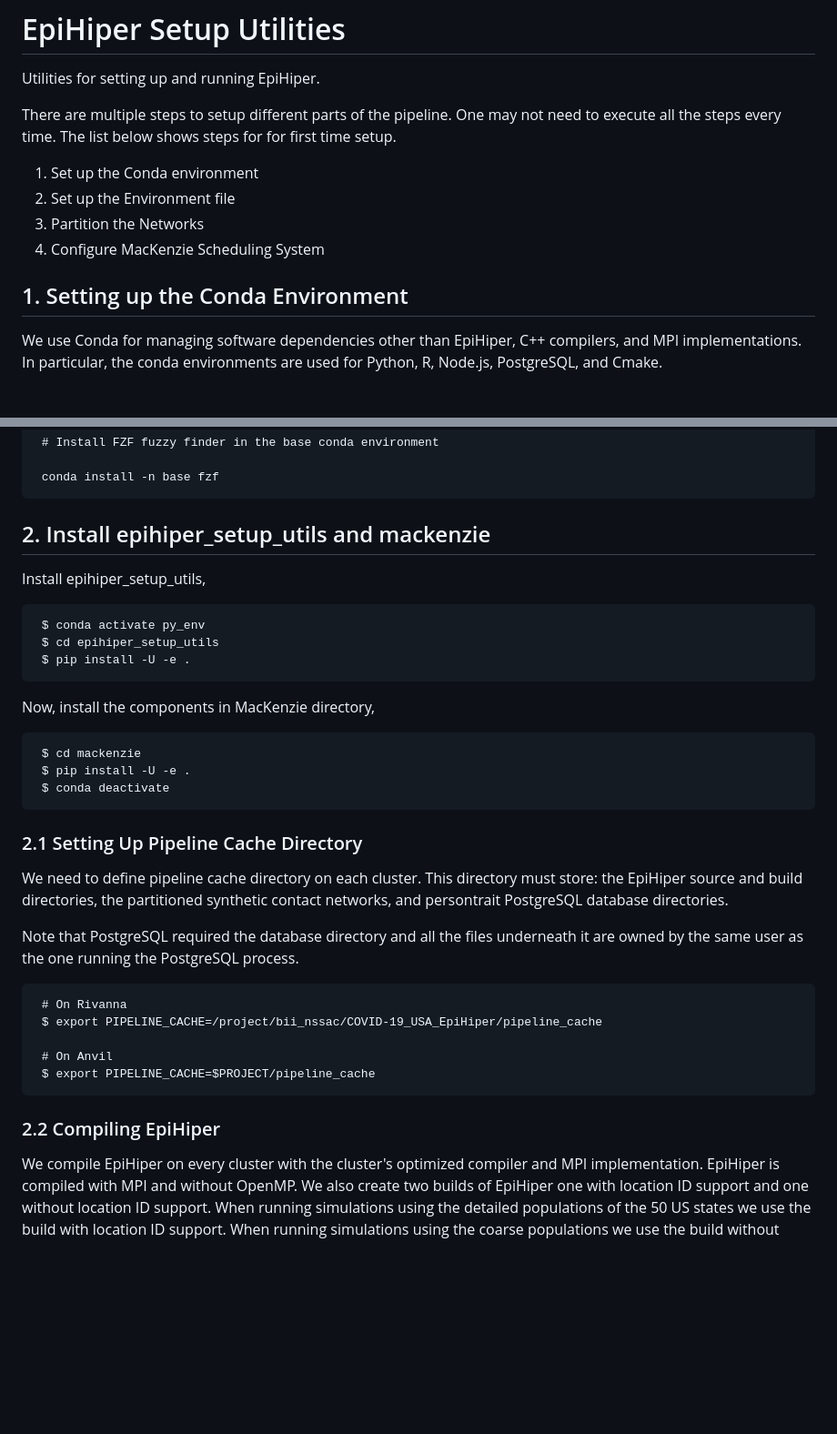
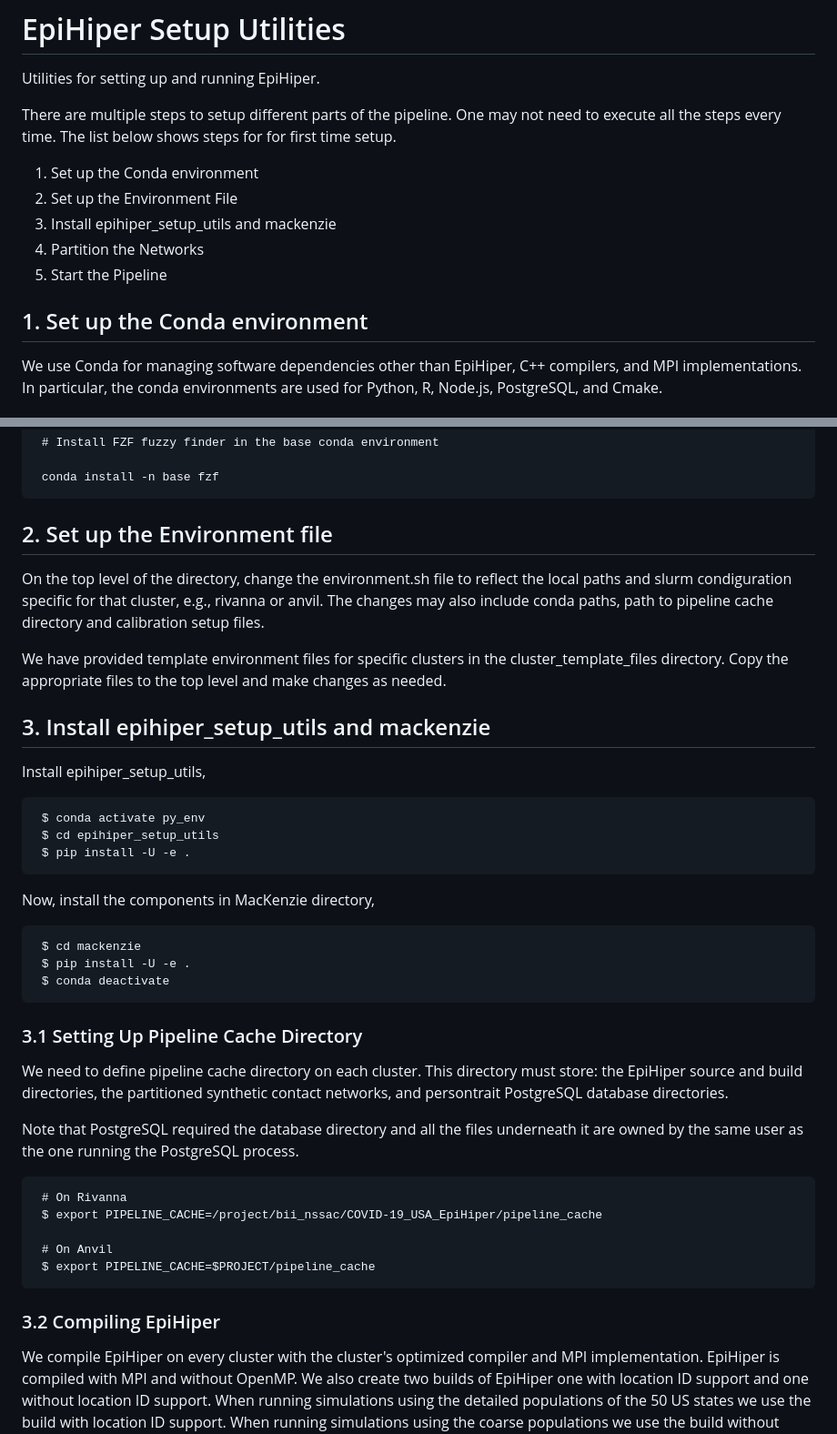
Before and after one commit to vanavreddy/Parallel_Compute_Engine, a Markdown page: README.md, 2 parts joined by grey strips. Shown: that part at 91% size. Rendered like a GitHub page; blank space fills up the shorter version.

````diff
--- a/README.md
+++ b/README.md
@@ -7,11 +7,12 @@ need to execute all the steps every time. The list below shows steps for for
 first time setup.
 
 1. Set up the Conda environment
-2. Set up the Environment file
-3. Partition the Networks
-4. Configure MacKenzie Scheduling System
+2. Set up the Environment File
+3. Install epihiper_setup_utils and mackenzie
+4. Partition the Networks
+5. Start the Pipeline
 
-## 1. Setting up the Conda Environment
+## 1. Set up the Conda environment
 
 We use Conda for managing software dependencies
 other than EpiHiper, C++ compilers, and MPI implementations.
@@ -93,7 +94,13 @@ and fzf in the Python environment.
     conda install -n base fzf
    ```
 
-## 2. Install epihiper_setup_utils and mackenzie
+## 2. Set up the Environment file
+
+On the top level of the directory, change the environment.sh file to reflect the local paths and slurm condiguration specific for that cluster, e.g., rivanna or anvil. The changes may also include conda paths, path to pipeline cache directory and calibration setup files.
+
+We have provided template environment files for specific clusters in the cluster_template_files directory. Copy the appropriate files to the top level and make changes as needed.
+
+## 3. Install epihiper_setup_utils and mackenzie
 
 Install epihiper_setup_utils,
 
@@ -111,7 +118,7 @@ Now, install the components in MacKenzie directory,
    $ conda deactivate
   ```
 
-### 2.1 Setting Up Pipeline Cache Directory
+### 3.1 Setting Up Pipeline Cache Directory
 
 We need to define pipeline cache directory on each cluster.
 This directory must store:
@@ -131,7 +138,7 @@ are owned by the same user as the one running the PostgreSQL process.
     $ export PIPELINE_CACHE=$PROJECT/pipeline_cache
    ```
 
-### 2.2 Compiling EpiHiper
+### 3.2 Compiling EpiHiper
 
 We compile EpiHiper on every cluster
 with the cluster's optimized compiler and MPI implementation.
````
Also changed, not shown: other parts of README.md (+2 -2 lines).
